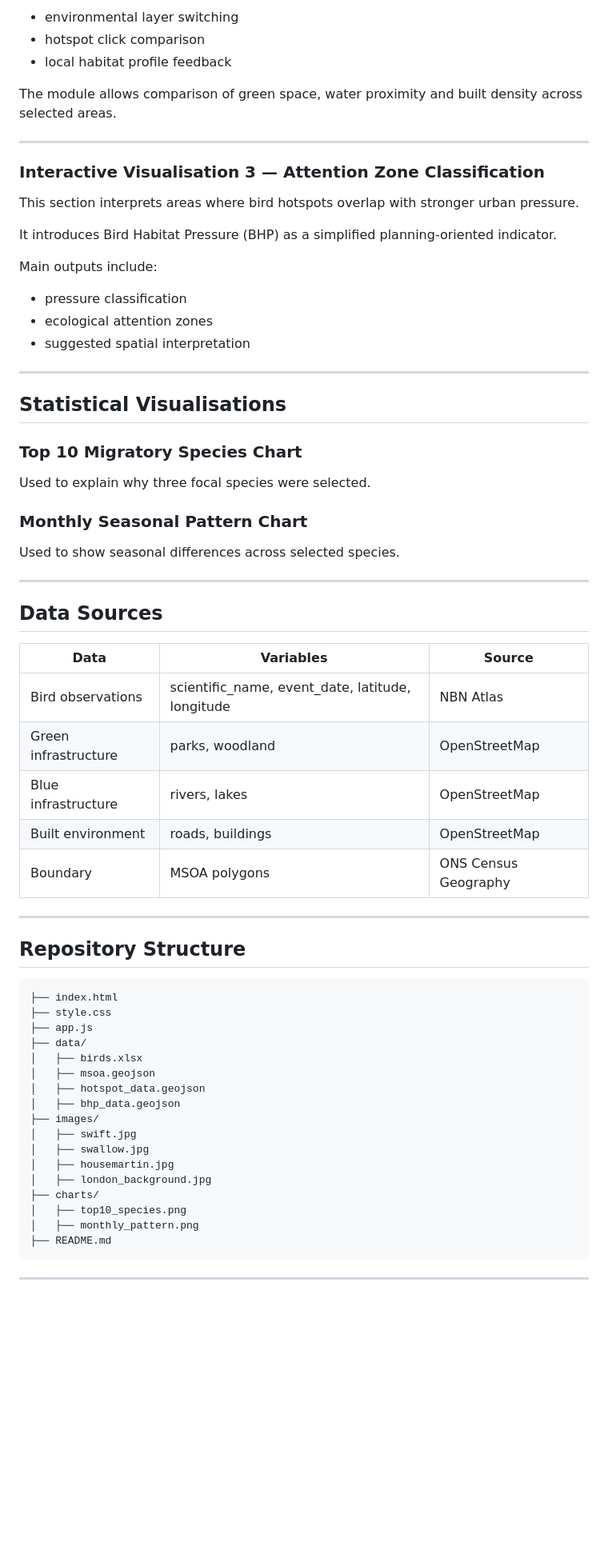
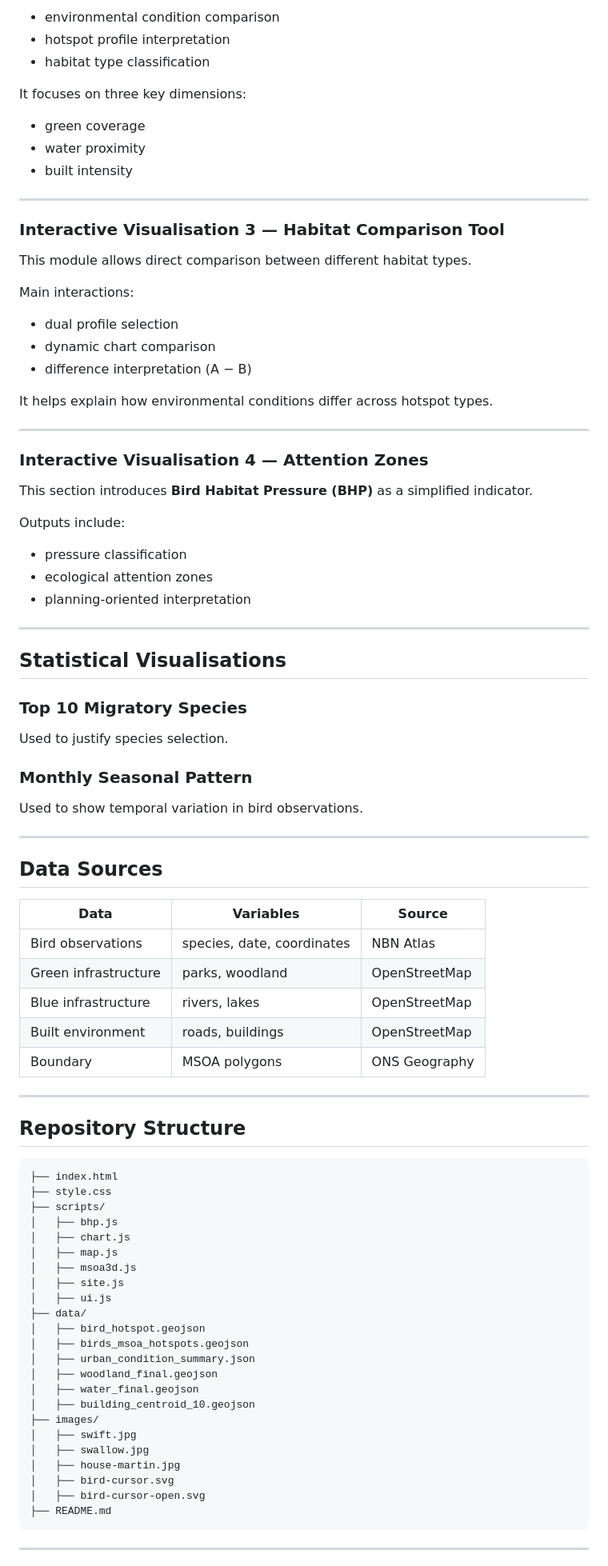
Before and after one commit to Hhyoloo/CASA0029-group-project, a Markdown page: README.md, the part around one of its changes. Shown at 80% size. Drawn GitHub-style; blank space fills up the shorter version.

Commit message:
Refine README content for clarity and detail
Updated project overview, research questions, website structure, and team contributions for clarity and precision.

````diff
--- a/README.md
+++ b/README.md
@@ -72,69 +69,91 @@ Main interactions include:
 
-* environmental layer switching
-* hotspot click comparison
-* local habitat profile feedback
+* environmental condition comparison
+* hotspot profile interpretation
+* habitat type classification
 
-The module allows comparison of green space, water proximity and built density across selected areas.
+It focuses on three key dimensions:
+
+* green coverage
+* water proximity
+* built intensity
 
 ---
 
-### Interactive Visualisation 3 — Attention Zone Classification
+### Interactive Visualisation 3 — Habitat Comparison Tool
 
-This section interprets areas where bird hotspots overlap with stronger urban pressure.
+This module allows direct comparison between different habitat types.
 
-It introduces Bird Habitat Pressure (BHP) as a simplified planning-oriented indicator.
+Main interactions:
 
-Main outputs include:
+* dual profile selection
+* dynamic chart comparison
+* difference interpretation (A − B)
+
+It helps explain how environmental conditions differ across hotspot types.
+
+---
+
+### Interactive Visualisation 4 — Attention Zones
+
+This section introduces **Bird Habitat Pressure (BHP)** as a simplified indicator.
+
+Outputs include:
 
 * pressure classification
 * ecological attention zones
-* suggested spatial interpretation
+* planning-oriented interpretation
 
 ---
 
 ## Statistical Visualisations
 
-### Top 10 Migratory Species Chart
+### Top 10 Migratory Species
 
-Used to explain why three focal species were selected.
+Used to justify species selection.
 
-### Monthly Seasonal Pattern Chart
+### Monthly Seasonal Pattern
 
-Used to show seasonal differences across selected species.
+Used to show temporal variation in bird observations.
 
 ---
 
 ## Data Sources
 
-| Data                 | Variables                                        | Source               |
-| -------------------- | ------------------------------------------------ | -------------------- |
-| Bird observations    | scientific_name, event_date, latitude, longitude | NBN Atlas            |
-| Green infrastructure | parks, woodland                                  | OpenStreetMap        |
-| Blue infrastructure  | rivers, lakes                                    | OpenStreetMap        |
-| Built environment    | roads, buildings                                 | OpenStreetMap        |
-| Boundary             | MSOA polygons                                    | ONS Census Geography |
+| Data                 | Variables                  | Source        |
+| -------------------- | -------------------------- | ------------- |
+| Bird observations    | species, date, coordinates | NBN Atlas     |
+| Green infrastructure | parks, woodland            | OpenStreetMap |
+| Blue infrastructure  | rivers, lakes              | OpenStreetMap |
+| Built environment    | roads, buildings           | OpenStreetMap |
+| Boundary             | MSOA polygons              | ONS Geography |
 
 ---
 
 ## Repository Structure
 
-```text id="bqun2v"
+```text
 ├── index.html
 ├── style.css
-├── app.js
+├── scripts/
+│   ├── bhp.js
+│   ├── chart.js
+│   ├── map.js
+│   ├── msoa3d.js
+│   ├── site.js
+│   ├── ui.js
 ├── data/
-│   ├── birds.xlsx
-│   ├── msoa.geojson
-│   ├── hotspot_data.geojson
-│   ├── bhp_data.geojson
+│   ├── bird_hotspot.geojson
+│   ├── birds_msoa_hotspots.geojson
+│   ├── urban_condition_summary.json
+│   ├── woodland_final.geojson
+│   ├── water_final.geojson
+│   ├── building_centroid_10.geojson
 ├── images/
 │   ├── swift.jpg
 │   ├── swallow.jpg
-│   ├── housemartin.jpg
-│   ├── london_background.jpg
-├── charts/
-│   ├── top10_species.png
-│   ├── monthly_pattern.png
+│   ├── house-martin.jpg
+│   ├── bird-cursor.svg
+│   ├── bird-cursor-open.svg
 ├── README.md
 ```
 
````
Also changed, not shown: other parts of README.md (+41 -42 lines).
